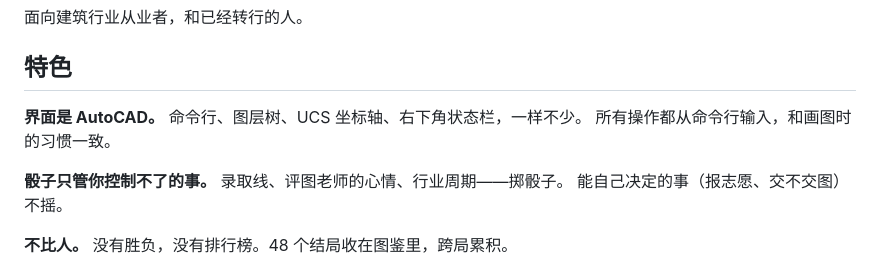
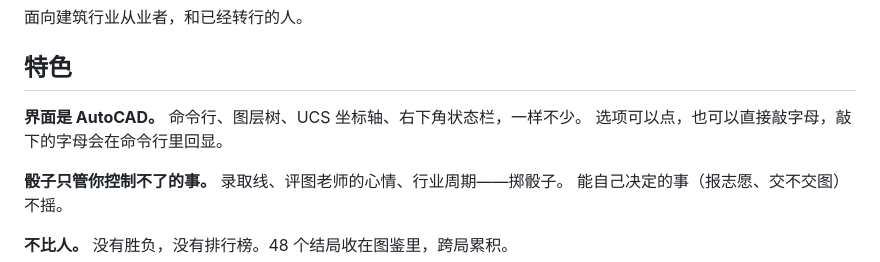
Before and after one commit to Archiloss/archi-life, a Markdown page: README.md, the part around the change. Drawn GitHub-style.

Commit message:
README 更正：命令行说法的准确表述——选项可点也可敲字母，敲下的字母会在命令行回显

```diff
--- a/README.md
+++ b/README.md
@@ -42,7 +42,7 @@
 ## 特色
 
 **界面是 AutoCAD。** 命令行、图层树、UCS 坐标轴、右下角状态栏，一样不少。
-所有操作都从命令行输入，和画图时的习惯一致。
+选项可以点，也可以直接敲字母，敲下的字母会在命令行里回显。
 
 **骰子只管你控制不了的事。** 录取线、评图老师的心情、行业周期——掷骰子。
 能自己决定的事（报志愿、交不交图）不摇。
```
